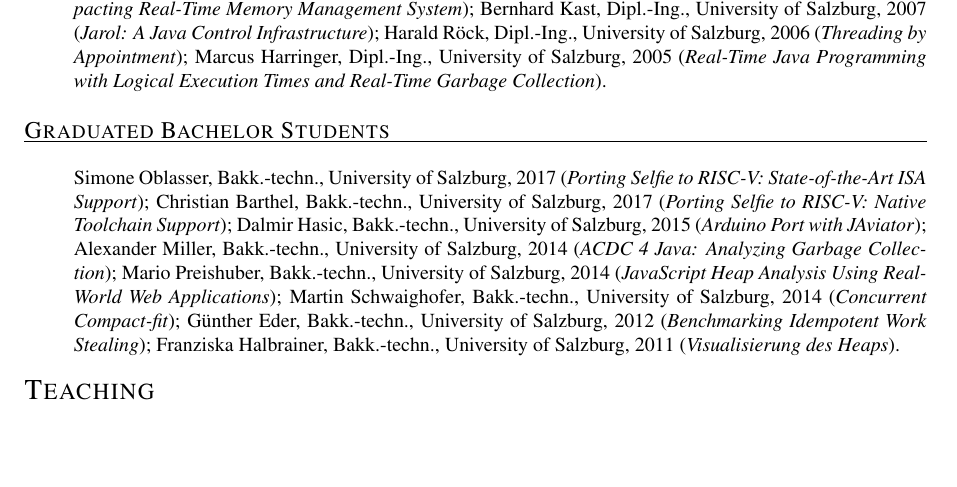
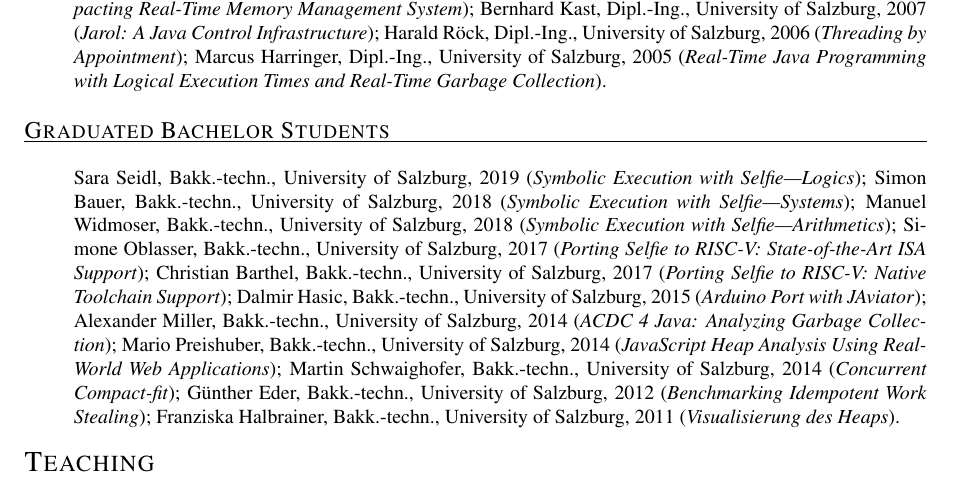
Before and after one commit to ckirsch/ckirsch.github.com, a LaTeX document (ck.tex, which reads group.tex): part of page 14 of 19, cut so that both start at the same text, the shorter picture padded with empty space. Compiled offline with pdfLaTeX.

Commit message:
Added Sara's, Simon's, and Manuel's Bachelor Theses

```diff
--- a/group.tex
+++ b/group.tex
@@ -101,6 +101,12 @@ Marcus Harringer, Dipl.-Ing., University of Salzburg, 2005
 \mycvitem{Graduated Bachelor Students}{%
 \begin{itemize}
 \item[]
+Sara Seidl, Bakk.-techn., University of Salzburg, 2019
+(\emph{Symbolic Execution with Selfie---Logics});
+Simon Bauer, Bakk.-techn., University of Salzburg, 2018
+(\emph{Symbolic Execution with Selfie---Systems});
+Manuel Widmoser, Bakk.-techn., University of Salzburg, 2018
+(\emph{Symbolic Execution with Selfie---Arithmetics});
 Simone Oblasser, Bakk.-techn., University of Salzburg, 2017
 (\emph{Porting Selfie to RISC-V: State-of-the-Art ISA Support});
 Christian Barthel, Bakk.-techn., University of Salzburg, 2017
```
Also changed, not shown: ck.pdf, publications.pdf, talks.pdf.
